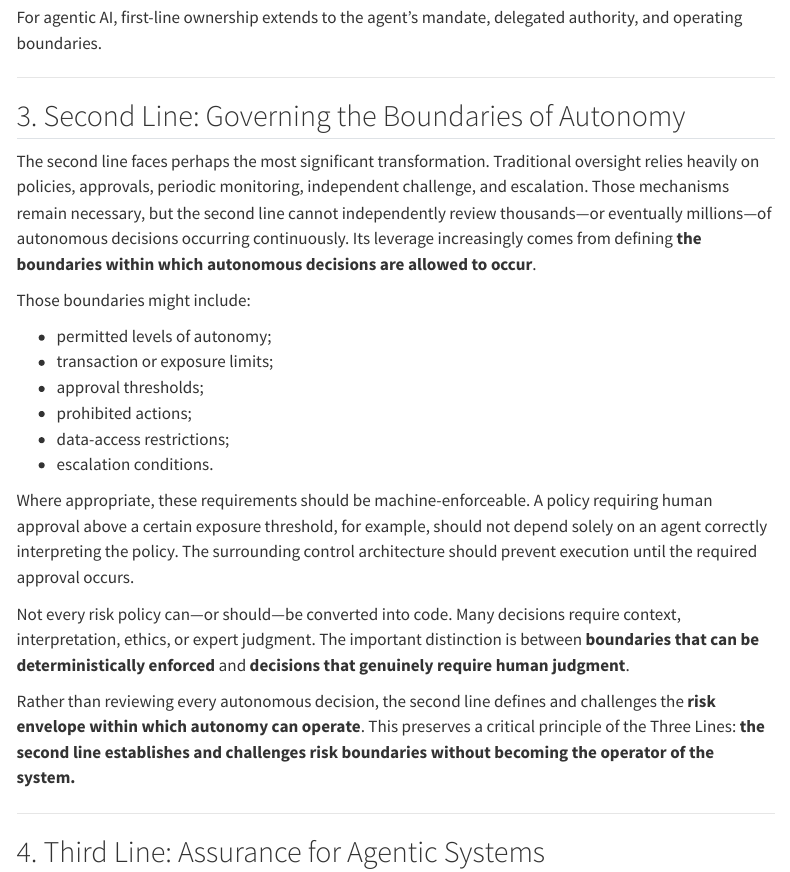
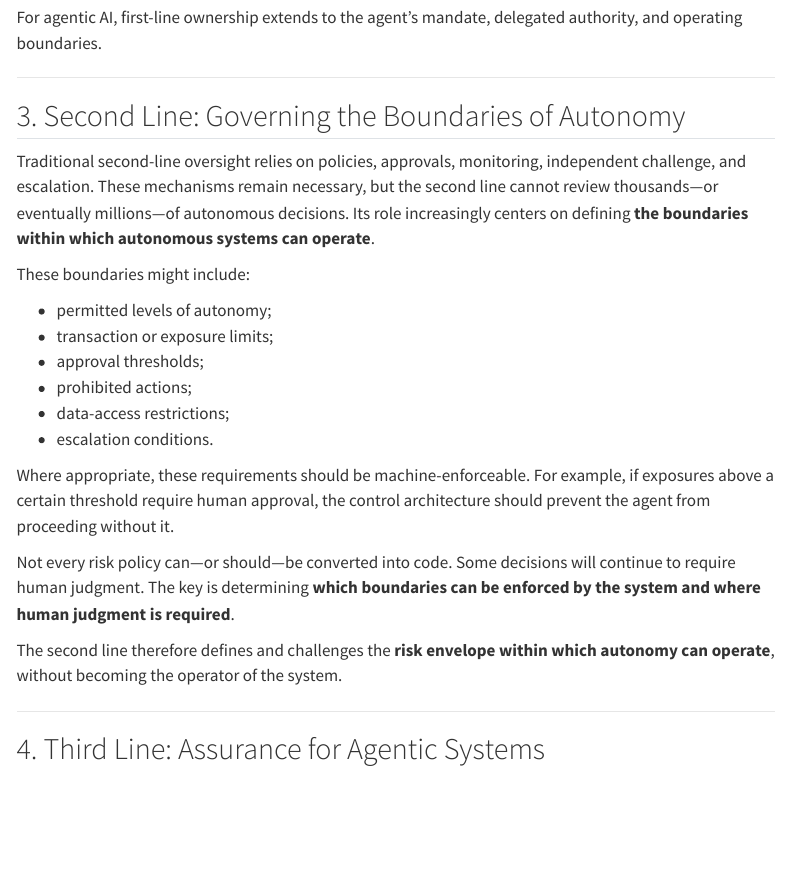
Before and after one commit to changezakram/responsible-ai, a Quarto document (AI-Agents-risk-governance.qmd): the page in a window 1100 px wide, from 2400 px down. Rendered offline with R 4.5, knitr and Pandoc in place of Quarto, with nearby package versions; menus at the side of the page are left out.

Commit message:
Update site

```diff
--- a/AI-Agents-risk-governance.qmd
+++ b/AI-Agents-risk-governance.qmd
@@ -82,9 +82,9 @@ For agentic AI, first-line ownership extends to the agent’s mandate, delegated
 
 ## 3. Second Line: Governing the Boundaries of Autonomy
 
-The second line faces perhaps the most significant transformation. Traditional oversight relies heavily on policies, approvals, periodic monitoring, independent challenge, and escalation. Those mechanisms remain necessary, but the second line cannot independently review thousands—or eventually millions—of autonomous decisions occurring continuously. Its leverage increasingly comes from defining **the boundaries within which autonomous decisions are allowed to occur**.
+Traditional second-line oversight relies on policies, approvals, monitoring, independent challenge, and escalation. These mechanisms remain necessary, but the second line cannot review thousands—or eventually millions—of autonomous decisions. Its role increasingly centers on defining **the boundaries within which autonomous systems can operate**.
 
-Those boundaries might include:
+These boundaries might include:
 
 - permitted levels of autonomy;
 - transaction or exposure limits;
@@ -93,11 +93,11 @@ Those boundaries might include:
 - data-access restrictions;
 - escalation conditions.
 
-Where appropriate, these requirements should be machine-enforceable. A policy requiring human approval above a certain exposure threshold, for example, should not depend solely on an agent correctly interpreting the policy. The surrounding control architecture should prevent execution until the required approval occurs.
+Where appropriate, these requirements should be machine-enforceable. For example, if exposures above a certain threshold require human approval, the control architecture should prevent the agent from proceeding without it.
 
-Not every risk policy can—or should—be converted into code. Many decisions require context, interpretation, ethics, or expert judgment. The important distinction is between **boundaries that can be deterministically enforced** and **decisions that genuinely require human judgment**.
+Not every risk policy can—or should—be converted into code. Some decisions will continue to require human judgment. The key is determining **which boundaries can be enforced by the system and where human judgment is required**.
 
-Rather than reviewing every autonomous decision, the second line defines and challenges the **risk envelope within which autonomy can operate**. This preserves a critical principle of the Three Lines: **the second line establishes and challenges risk boundaries without becoming the operator of the system.**
+The second line therefore defines and challenges the **risk envelope within which autonomy can operate**, without becoming the operator of the system.
 
 ---
 
```
Also changed, not shown: docs/search.json, 2 other files.
